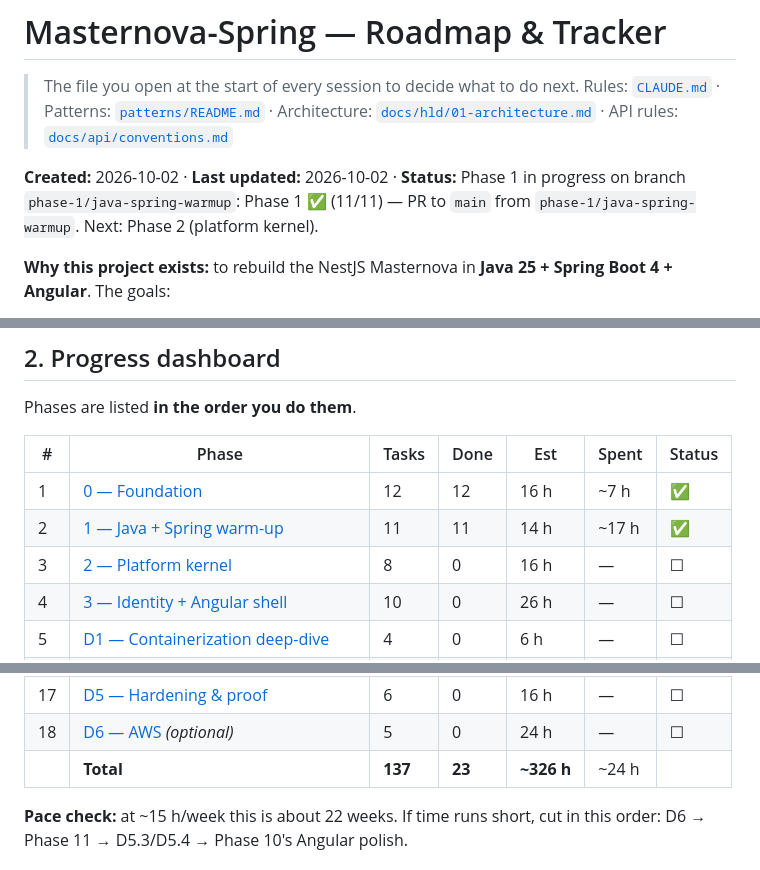
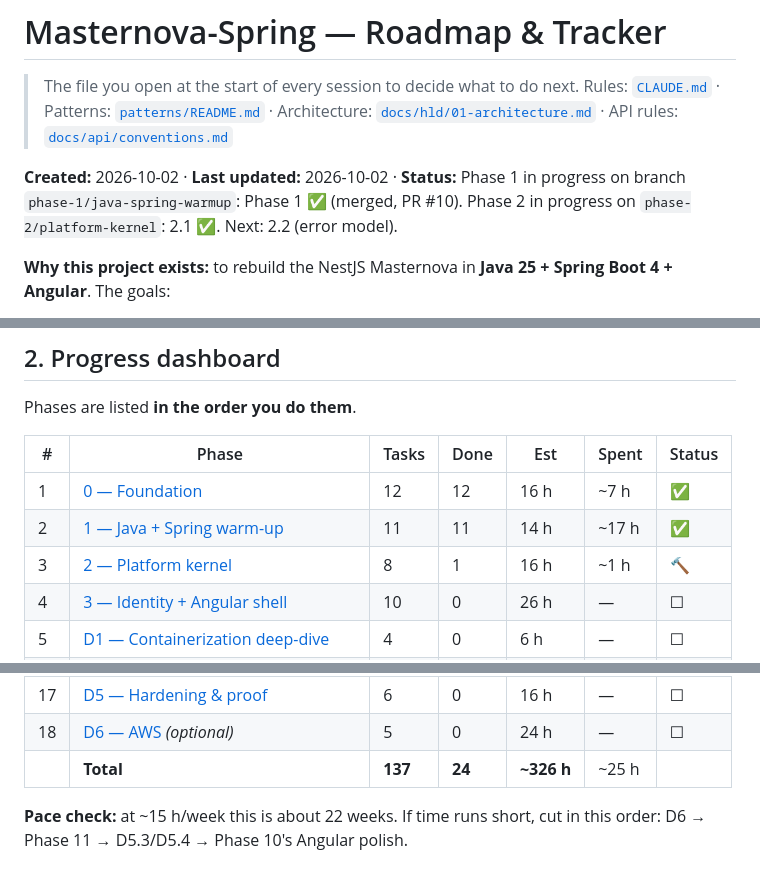
Before and after one commit to b-nimai/Masternova-Spring, a Markdown page: ROADMAP.md, 3 parts joined by grey strips. Drawn GitHub-style.

```diff
--- a/ROADMAP.md
+++ b/ROADMAP.md
@@ -3,7 +3,7 @@
 > The file you open at the start of every session to decide what to do next.
 > Rules: [`CLAUDE.md`](./CLAUDE.md) · Patterns: [`patterns/README.md`](./patterns/README.md) · Architecture: [`docs/hld/01-architecture.md`](./docs/hld/01-architecture.md) · API rules: [`docs/api/conventions.md`](./docs/api/conventions.md)
 
-**Created:** 2026-10-02 · **Last updated:** 2026-10-02 · **Status:** Phase 1 in progress on branch `phase-1/java-spring-warmup`: Phase 1 ✅ (11/11) — PR to `main` from `phase-1/java-spring-warmup`. Next: Phase 2 (platform kernel).
+**Created:** 2026-10-02 · **Last updated:** 2026-10-02 · **Status:** Phase 1 in progress on branch `phase-1/java-spring-warmup`: Phase 1 ✅ (merged, PR #10). Phase 2 in progress on `phase-2/platform-kernel`: 2.1 ✅. Next: 2.2 (error model).
 
 **Why this project exists:** to rebuild the NestJS Masternova in **Java 25 + Spring Boot 4 + Angular**.
 The goals:
@@ -114,7 +114,7 @@ Phases are listed **in the order you do them**.
 |---|---|---|---|---|---|---|
 | 1 | [0 — Foundation](#phase-0--foundation) | 12 | 12 | 16 h | ~7 h | ✅ |
 | 2 | [1 — Java + Spring warm-up](#phase-1--java--spring-warm-up) | 11 | 11 | 14 h | ~17 h | ✅ |
-| 3 | [2 — Platform kernel](#phase-2--platform-kernel) | 8 | 0 | 16 h | — | ☐ |
+| 3 | [2 — Platform kernel](#phase-2--platform-kernel) | 8 | 1 | 16 h | ~1 h | 🔨 |
 | 4 | [3 — Identity + Angular shell](#phase-3--identity--angular-shell) | 10 | 0 | 26 h | — | ☐ |
 | 5 | [D1 — Containerization deep-dive](#phase-d1--containerization-deep-dive) | 4 | 0 | 6 h | — | ☐ |
 | 6 | [D2 — CI/CD hardening](#phase-d2--cicd-hardening) | 6 | 0 | 10 h | — | ☐ |
@@ -130,7 +130,7 @@ Phases are listed **in the order you do them**.
 | 16 | [11 — Engagement + search](#phase-11--engagement--search-cuttable) *(cuttable)* | 5 | 0 | 20 h | — | ☐ |
 | 17 | [D5 — Hardening & proof](#phase-d5--hardening--proof) | 6 | 0 | 16 h | — | ☐ |
 | 18 | [D6 — AWS](#phase-d6--aws-optional) *(optional)* | 5 | 0 | 24 h | — | ☐ |
-| | **Total** | **137** | **23** | **~326 h** | ~24 h | |
+| | **Total** | **137** | **24** | **~326 h** | ~25 h | |
 
 **Pace check:** at ~15 h/week this is about 22 weeks. If time runs short, cut in this order:
 D6 → Phase 11 → D5.3/D5.4 → Phase 10's Angular polish.
```
Also changed, not shown: other parts of ROADMAP.md (+1 -1 lines), docs/lld/platform-kernel.md (added, +204 -0 lines).
